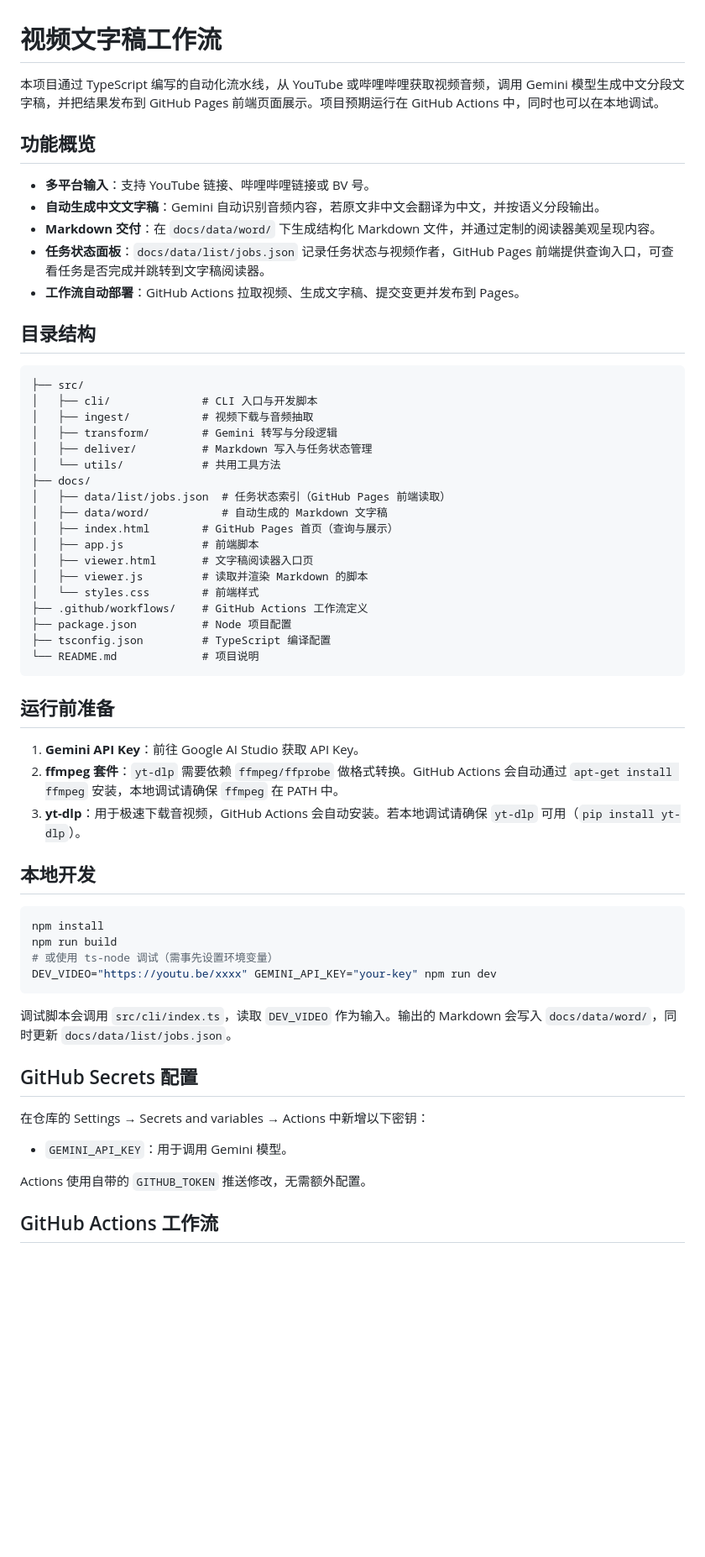
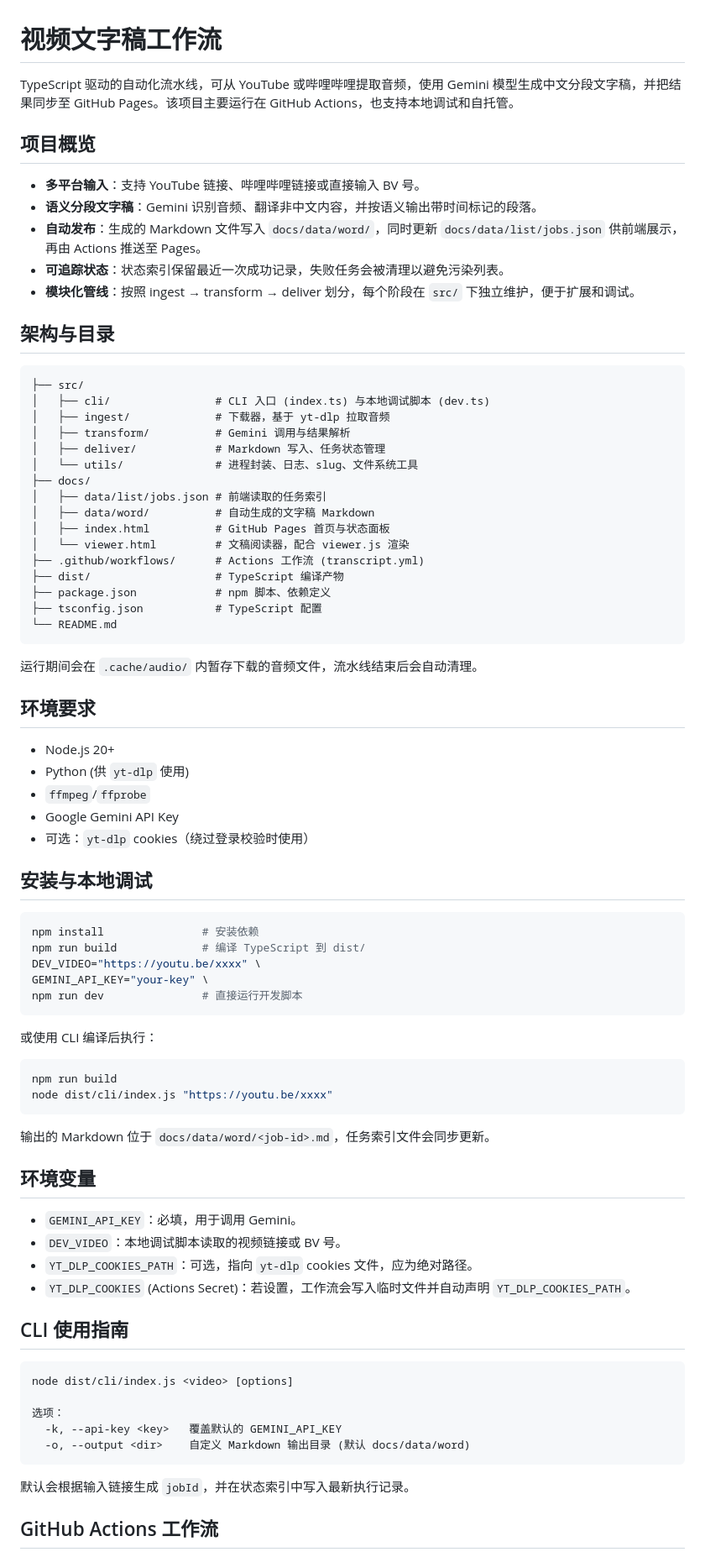
Before and after one commit to caituo27/vedio_workflow, a Markdown page: README.md, the part around one of its changes. Shown at 84% size. Drawn GitHub-style; blank space fills up the shorter version.

Commit message:
更新 readme.md

````diff
--- a/README.md
+++ b/README.md
@@ -1,61 +1,76 @@
 # 视频文字稿工作流
 
-本项目通过 TypeScript 编写的自动化流水线，从 YouTube 或哔哩哔哩获取视频音频，调用 Gemini 模型生成中文分段文字稿，并把结果发布到 GitHub Pages 前端页面展示。项目预期运行在 GitHub Actions 中，同时也可以在本地调试。
+TypeScript 驱动的自动化流水线，可从 YouTube 或哔哩哔哩提取音频，使用 Gemini 模型生成中文分段文字稿，并把结果同步至 GitHub Pages。该项目主要运行在 GitHub Actions，也支持本地调试和自托管。
 
-## 功能概览
+## 项目概览
+- **多平台输入**：支持 YouTube 链接、哔哩哔哩链接或直接输入 BV 号。
+- **语义分段文字稿**：Gemini 识别音频、翻译非中文内容，并按语义输出带时间标记的段落。
+- **自动发布**：生成的 Markdown 文件写入 `docs/data/word/`，同时更新 `docs/data/list/jobs.json` 供前端展示，再由 Actions 推送至 Pages。
+- **可追踪状态**：状态索引保留最近一次成功记录，失败任务会被清理以避免污染列表。
+- **模块化管线**：按照 ingest → transform → deliver 划分，每个阶段在 `src/` 下独立维护，便于扩展和调试。
 
-- **多平台输入**：支持 YouTube 链接、哔哩哔哩链接或 BV 号。
-- **自动生成中文文字稿**：Gemini 自动识别音频内容，若原文非中文会翻译为中文，并按语义分段输出。
-- **Markdown 交付**：在 `docs/data/word/` 下生成结构化 Markdown 文件，并通过定制的阅读器美观呈现内容。
-- **任务状态面板**：`docs/data/list/jobs.json` 记录任务状态与视频作者，GitHub Pages 前端提供查询入口，可查看任务是否完成并跳转到文字稿阅读器。
-- **工作流自动部署**：GitHub Actions 拉取视频、生成文字稿、提交变更并发布到 Pages。
-
-## 目录结构
-
+## 架构与目录
 ```
 ├── src/
-│   ├── cli/              # CLI 入口与开发脚本
-│   ├── ingest/           # 视频下载与音频抽取
-│   ├── transform/        # Gemini 转写与分段逻辑
-│   ├── deliver/          # Markdown 写入与任务状态管理
-│   └── utils/            # 共用工具方法
+│   ├── cli/                # CLI 入口 (index.ts) 与本地调试脚本 (dev.ts)
+│   ├── ingest/             # 下载器，基于 yt-dlp 拉取音频
+│   ├── transform/          # Gemini 调用与结果解析
+│   ├── deliver/            # Markdown 写入、任务状态管理
+│   └── utils/              # 进程封装、日志、slug、文件系统工具
 ├── docs/
-│   ├── data/list/jobs.json  # 任务状态索引（GitHub Pages 前端读取）
-│   ├── data/word/           # 自动生成的 Markdown 文字稿
-│   ├── index.html        # GitHub Pages 首页（查询与展示）
-│   ├── app.js            # 前端脚本
-│   ├── viewer.html       # 文字稿阅读器入口页
-│   ├── viewer.js         # 读取并渲染 Markdown 的脚本
-│   └── styles.css        # 前端样式
-├── .github/workflows/    # GitHub Actions 工作流定义
-├── package.json          # Node 项目配置
-├── tsconfig.json         # TypeScript 编译配置
-└── README.md             # 项目说明
+│   ├── data/list/jobs.json # 前端读取的任务索引
+│   ├── data/word/          # 自动生成的文字稿 Markdown
+│   ├── index.html          # GitHub Pages 首页与状态面板
+│   └── viewer.html         # 文稿阅读器，配合 viewer.js 渲染
+├── .github/workflows/      # Actions 工作流 (transcript.yml)
+├── dist/                   # TypeScript 编译产物
+├── package.json            # npm 脚本、依赖定义
+├── tsconfig.json           # TypeScript 配置
+└── README.md
 ```
 
-## 运行前准备
+运行期间会在 `.cache/audio/` 内暂存下载的音频文件，流水线结束后会自动清理。
 
-1. **Gemini API Key**：前往 Google AI Studio 获取 API Key。
-2. **ffmpeg 套件**：`yt-dlp` 需要依赖 `ffmpeg/ffprobe` 做格式转换。GitHub Actions 会自动通过 `apt-get install ffmpeg` 安装，本地调试请确保 `ffmpeg` 在 PATH 中。
-3. **yt-dlp**：用于极速下载音视频，GitHub Actions 会自动安装。若本地调试请确保 `yt-dlp` 可用（`pip install yt-dlp`）。
+## 环境要求
+- Node.js 20+
+- Python (供 `yt-dlp` 使用)
+- `ffmpeg`/`ffprobe`
+- Google Gemini API Key
+- 可选：`yt-dlp` cookies（绕过登录校验时使用）
 
-## 本地开发
+## 安装与本地调试
+```bash
+npm install               # 安装依赖
+npm run build             # 编译 TypeScript 到 dist/
+DEV_VIDEO="https://youtu.be/xxxx" \
+GEMINI_API_KEY="your-key" \
+npm run dev               # 直接运行开发脚本
+```
+
+或使用 CLI 编译后执行：
 
 ```bash
-npm install
 npm run build
-# 或使用 ts-node 调试（需事先设置环境变量）
-DEV_VIDEO="https://youtu.be/xxxx" GEMINI_API_KEY="your-key" npm run dev
+node dist/cli/index.js "https://youtu.be/xxxx"
 ```
 
-调试脚本会调用 `src/cli/index.ts`，读取 `DEV_VIDEO` 作为输入。输出的 Markdown 会写入 `docs/data/word/`，同时更新 `docs/data/list/jobs.json`。
+输出的 Markdown 位于 `docs/data/word/<job-id>.md`，任务索引文件会同步更新。
 
-## GitHub Secrets 配置
+## 环境变量
+- `GEMINI_API_KEY`：必填，用于调用 Gemini。
+- `DEV_VIDEO`：本地调试脚本读取的视频链接或 BV 号。
+- `YT_DLP_COOKIES_PATH`：可选，指向 `yt-dlp` cookies 文件，应为绝对路径。
+- `YT_DLP_COOKIES` (Actions Secret)：若设置，工作流会写入临时文件并自动声明 `YT_DLP_COOKIES_PATH`。
 
-在仓库的 Settings → Secrets and variables → Actions 中新增以下密钥：
+## CLI 使用指南
+```bash
+node dist/cli/index.js <video> [options]
 
-- `GEMINI_API_KEY`：用于调用 Gemini 模型。
+选项：
+  -k, --api-key <key>   覆盖默认的 GEMINI_API_KEY
+  -o, --output <dir>    自定义 Markdown 输出目录 (默认 docs/data/word)
+```
 
-Actions 使用自带的 `GITHUB_TOKEN` 推送修改，无需额外配置。
+默认会根据输入链接生成 `jobId`，并在状态索引中写入最新执行记录。
 
 ## GitHub Actions 工作流
````
Also changed, not shown: other parts of README.md (+23 -40 lines).
